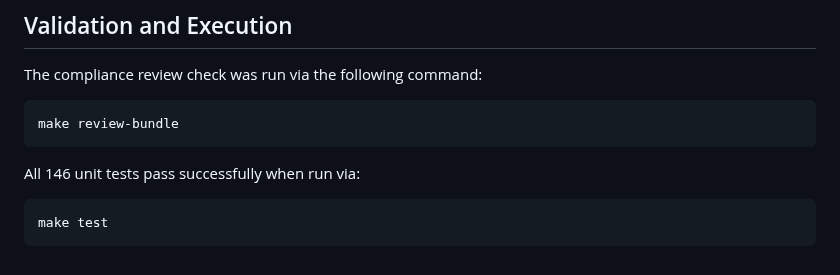
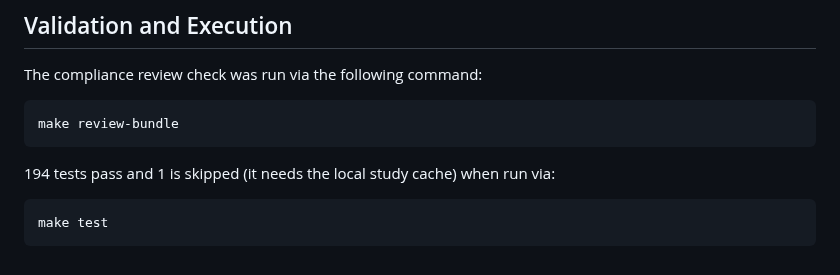
Before and after one commit to sebastianfoerste/micar-whitepaper-linter, a Markdown page: docs/sample-review-bundle.md, the part around the change. Rendered like a GitHub page.

Commit message:
docs: state the current test count in the sample review bundle
The page said 146 tests pass; make test now reports 194 passed and 1 skipped
(the skipped test needs the local study cache).

Co-Authored-By: Claude Opus 5.5 <noreply@anthropic.com>
Claude-Session: https://claude.ai/code/session_01CJQZJdXPxSMDFfTaYFLzea

````diff
--- a/docs/sample-review-bundle.md
+++ b/docs/sample-review-bundle.md
@@ -127,7 +127,7 @@ The compliance review check was run via the following command:
 ```bash
 make review-bundle
 ```
-All 146 unit tests pass successfully when run via:
+194 tests pass and 1 is skipped (it needs the local study cache) when run via:
 ```bash
 make test
 ```
````
